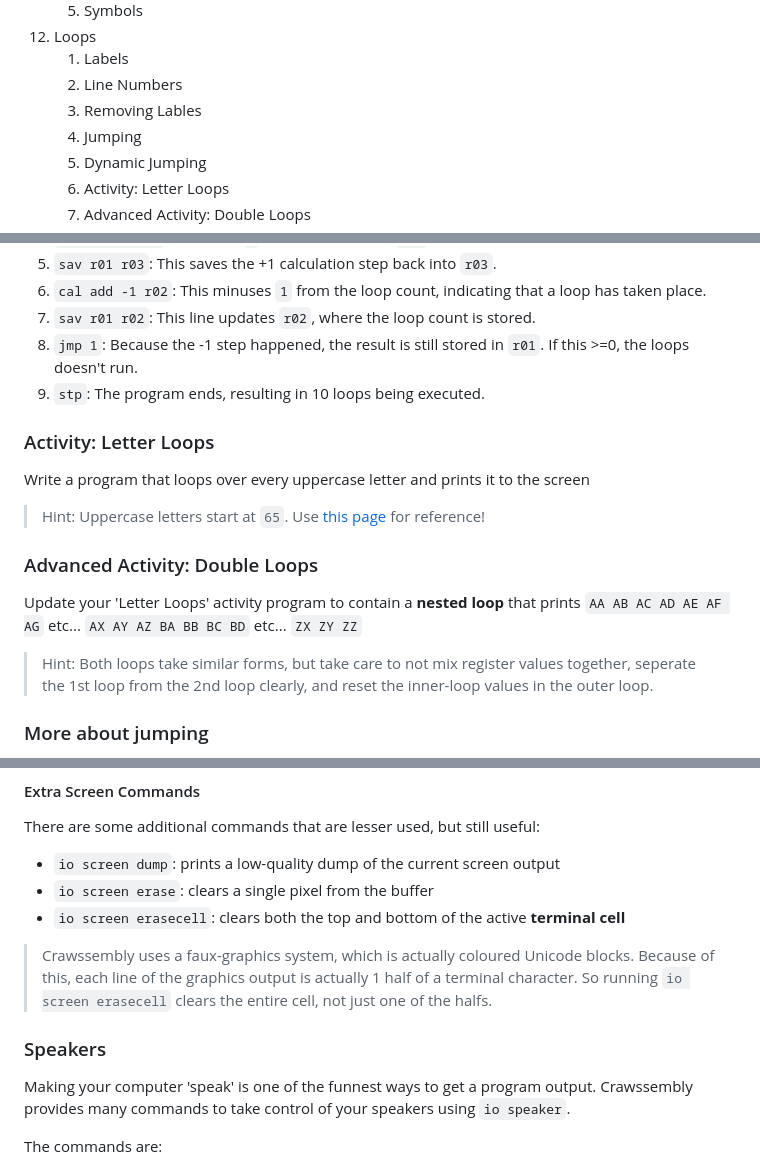
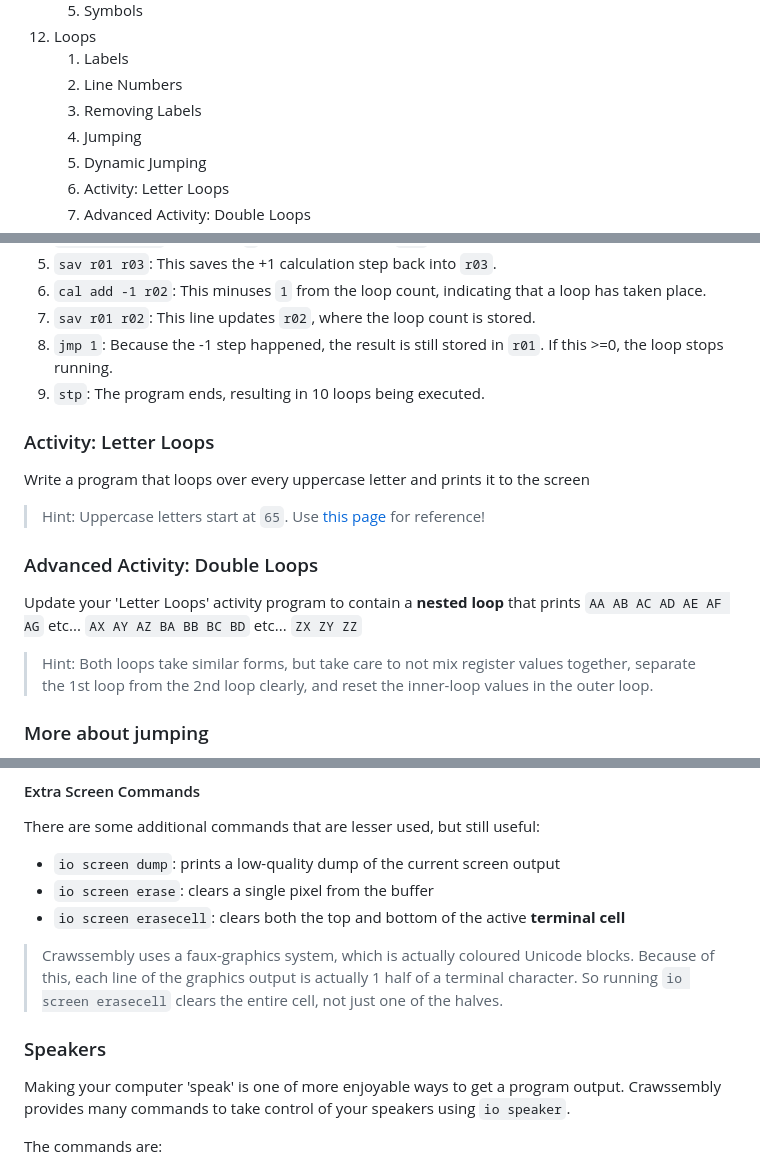
Before and after one commit to Jonah-Crawford/Crawssembly, a Markdown page: README.md, 3 parts joined by grey strips. Drawn GitHub-style.

```diff
--- a/README.md
+++ b/README.md
@@ -53,7 +53,7 @@ Developed By J.D. Crawford. [Help support Crawssembly and open-source learning!]
 12. Loops
 	1. Labels
 	2. Line Numbers
-	3. Removing Lables
+	3. Removing Labels
 	4. Jumping
 	5. Dynamic Jumping
 	6. Activity: Letter Loops
@@ -882,7 +882,7 @@ Let's read through each line in detail:
 5. `sav r01 r03`: This saves the +1 calculation step back into `r03`.
 6. `cal add -1 r02`: This minuses `1` from the loop count, indicating that a loop has taken place.
 7. `sav r01 r02`: This line updates `r02`, where the loop count is stored.
-8. `jmp 1`: Because the -1 step happened, the result is still stored in `r01`. If this >=0, the loops doesn't run.
+8. `jmp 1`: Because the -1 step happened, the result is still stored in `r01`. If this >=0, the loop stops running.
 9. `stp`: The program ends, resulting in 10 loops being executed.
 
 ### Activity: Letter Loops
@@ -896,7 +896,7 @@ Write a program that loops over every uppercase letter and prints it to the scre
 Update your 'Letter Loops' activity program to contain a **nested loop** that prints
 `AA AB AC AD AE AF AG` etc... `AX AY AZ BA BB BC BD` etc... `ZX ZY ZZ`
 
-> Hint: Both loops take similar forms, but take care to not mix register values together, seperate the 1st loop from the 2nd loop clearly, and reset the inner-loop values in the outer loop.
+> Hint: Both loops take similar forms, but take care to not mix register values together, separate the 1st loop from the 2nd loop clearly, and reset the inner-loop values in the outer loop.
 
 ### More about jumping
 
@@ -1384,11 +1384,11 @@ There are some additional commands that are lesser used, but still useful:
 - `io screen erase`: clears a single pixel from the buffer
 - `io screen erasecell`: clears both the top and bottom of the active **terminal cell**
 
-> Crawssembly uses a faux-graphics system, which is actually coloured Unicode blocks. Because of this, each line of the graphics output is actually 1 half of a terminal character. So running `io screen erasecell` clears the entire cell, not just one of the halfs.
+> Crawssembly uses a faux-graphics system, which is actually coloured Unicode blocks. Because of this, each line of the graphics output is actually 1 half of a terminal character. So running `io screen erasecell` clears the entire cell, not just one of the halves.
 
 ### Speakers
 
-Making your computer 'speak' is one of the funnest ways to get a program output. Crawssembly provides many commands to take control of your speakers using `io speaker`.
+Making your computer 'speak' is one of more enjoyable ways to get a program output. Crawssembly provides many commands to take control of your speakers using `io speaker`.
 
 The commands are:
 - `io speaker channel`: sets the active speaker channel. There are 4 channels in Crawssembly to play sounds from.
```
Also changed, not shown: other parts of README.md (+6 -6 lines).
